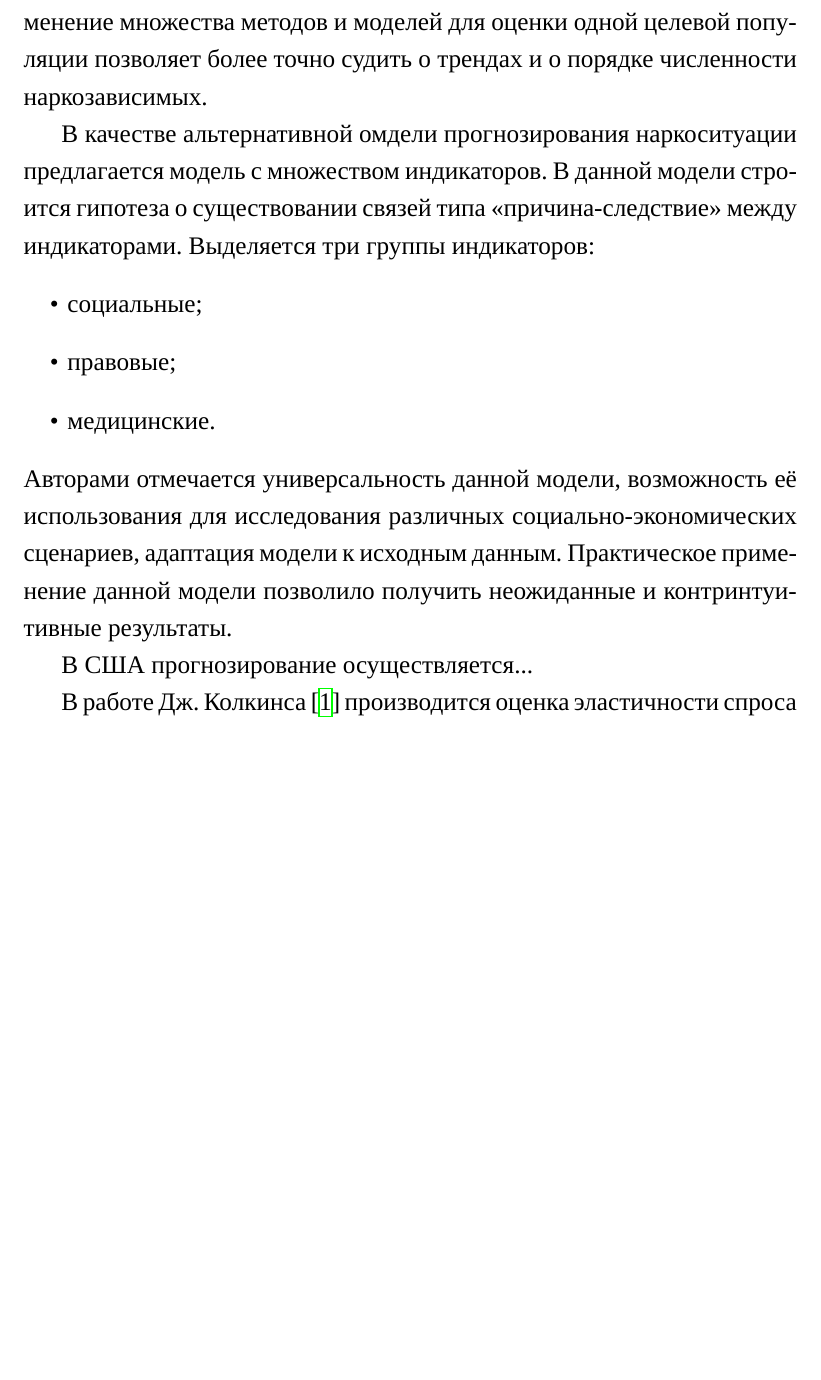
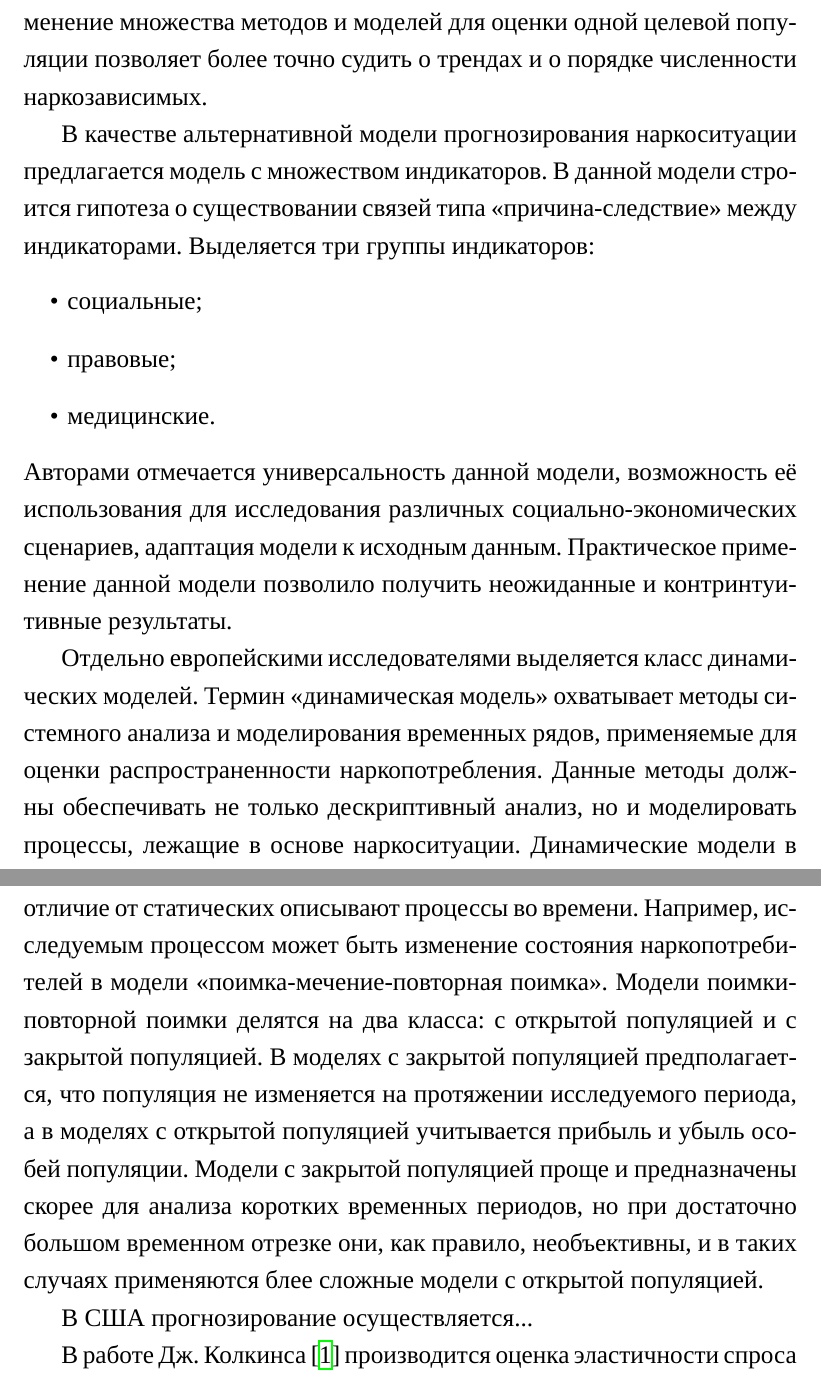
Before and after one commit to codenotfound/fuzzy_social_forecast, a LaTeX thesis (thesis/main_nir3.tex): part of page 9 of 19 before the commit and two parts of pages 9 and 10 of 20 after it, the two joined at a grey line, cut so that both start at the same text, the shorter picture padded with empty space. Compiled offline with XeLaTeX; a missing font is replaced by an installed copy or a similar font.

Commit message:
forecast models review continued. more EU stuff

```diff
--- a/thesis/main_nir3.tex
+++ b/thesis/main_nir3.tex
@@ -236,7 +236,7 @@ Incidence \& Prevalence Estimation Program. Распространение на
 методов и моделей для оценки одной целевой популяции позволяет более точно
 судить о трендах и о порядке численности наркозависимых.
 
-В качестве альтернативной омдели прогнозирования наркоситуации предлагается
+В качестве альтернативной модели прогнозирования наркоситуации предлагается
 модель с множеством индикаторов. В данной модели строится гипотеза о
 существовании связей типа <<причина-следствие>> между индикаторами. Выделяется
 три группы индикаторов:
@@ -249,6 +249,22 @@ Incidence \& Prevalence Estimation Program. Распространение на
 для исследования различных социально-экономических сценариев, адаптация модели к
 исходным данным. Практическое применение данной модели позволило получить
 неожиданные и контринтуитивные результаты.
+
+Отдельно европейскими исследователями выделяется класс динамических моделей.
+Термин <<динамическая модель>> охватывает методы системного анализа и
+моделирования временных рядов, применяемые для оценки распространенности
+наркопотребления. Данные методы должны обеспечивать не только дескриптивный
+анализ, но и моделировать процессы, лежащие в основе наркоситуации. Динамические
+модели в отличие от статических описывают процессы во времени. Например,
+исследуемым процессом может быть изменение состояния наркопотребителей в модели
+<<поимка-мечение-повторная поимка>>. Модели поимки-повторной поимки делятся на
+два класса: с открытой популяцией и с закрытой популяцией. В моделях с закрытой
+популяцией предполагается, что популяция не изменяется на протяжении
+исследуемого периода, а в моделях с открытой популяцией учитывается прибыль и
+убыль особей популяции. Модели с закрытой популяцией проще и предназначены
+скорее для анализа коротких временных периодов, но при достаточно большом
+временном отрезке они, как правило, необъективны, и в таких случаях применяются
+блее сложные модели с открытой популяцией.
 
 В США прогнозирование осуществляется...
 
```
